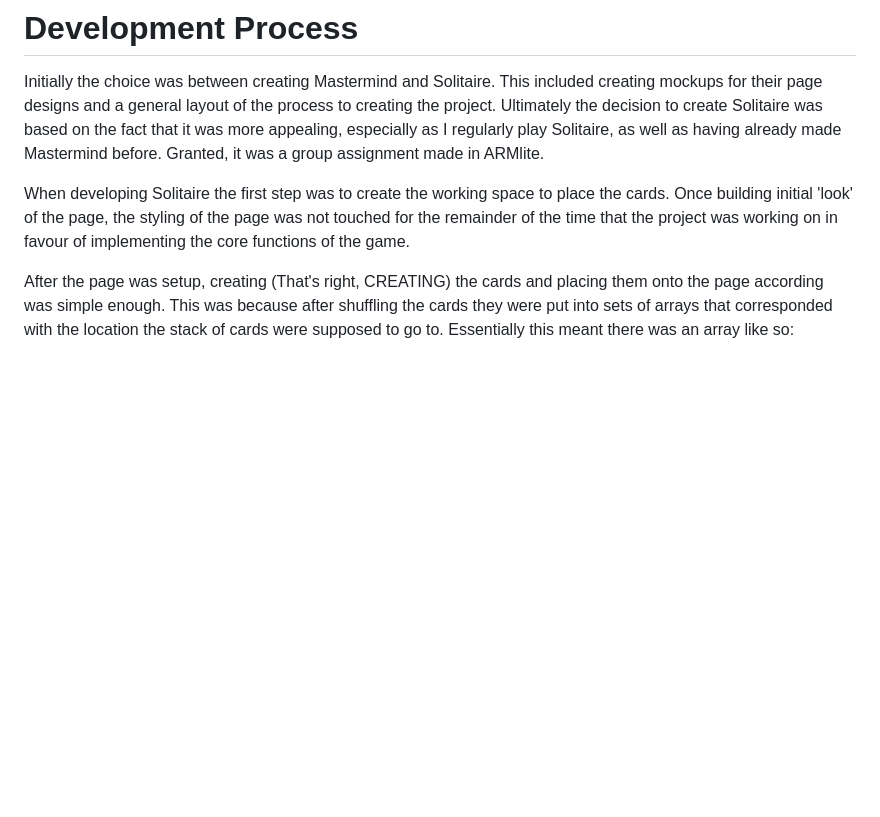
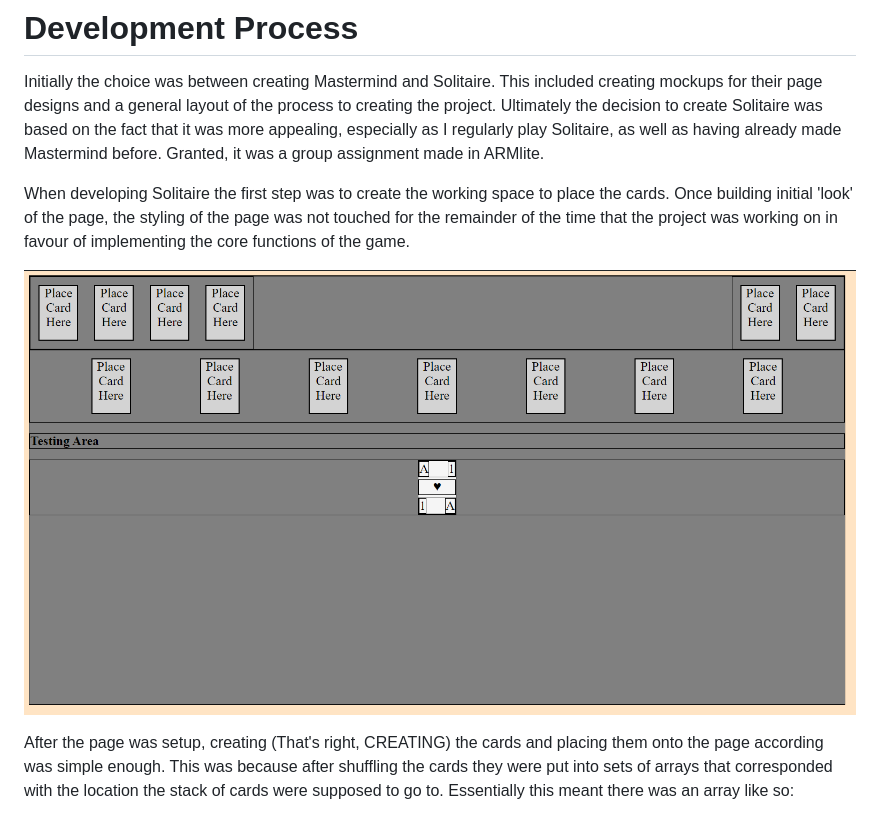
Before and after one commit to AlliGrass/project1_Solitaire, a Markdown page: README.md, the part around the change. Rendered like a GitHub page; blank space fills up the shorter version.

```diff
--- a/README.md
+++ b/README.md
@@ -19,6 +19,7 @@ Initially the choice was between creating Mastermind and Solitaire. This include
 
 When developing Solitaire the first step was to create the working space to place the cards. Once building initial 'look' of the page, the styling of the page was not touched for the remainder of the time that the project was working on in favour of implementing the core functions of the game.
 
+![initialDesign](./images/screenshot_development1.png)
 <!-- images of initial page design -->
 
 After the page was setup, creating (That's right, CREATING) the cards and placing them onto the page according was simple enough. This was because after shuffling the cards they were put into sets of arrays that corresponded with the location the stack of cards were supposed to go to. Essentially this meant there was an array like so:
```
